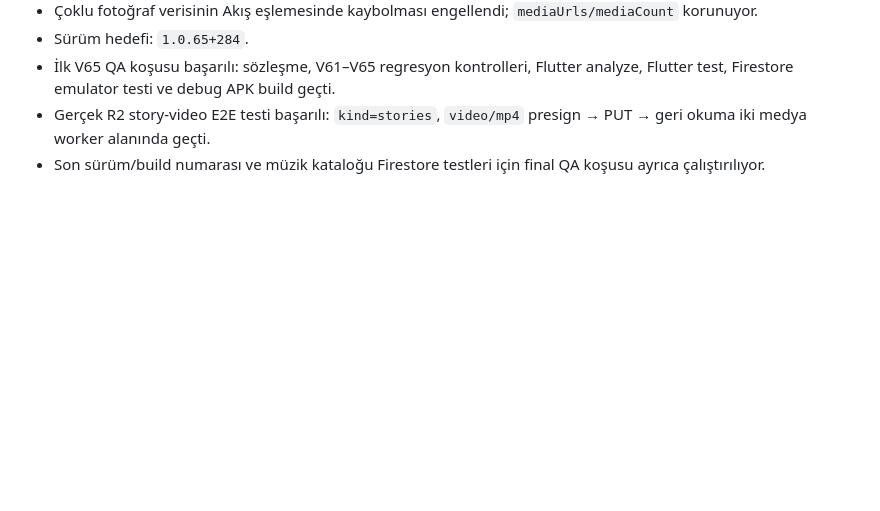
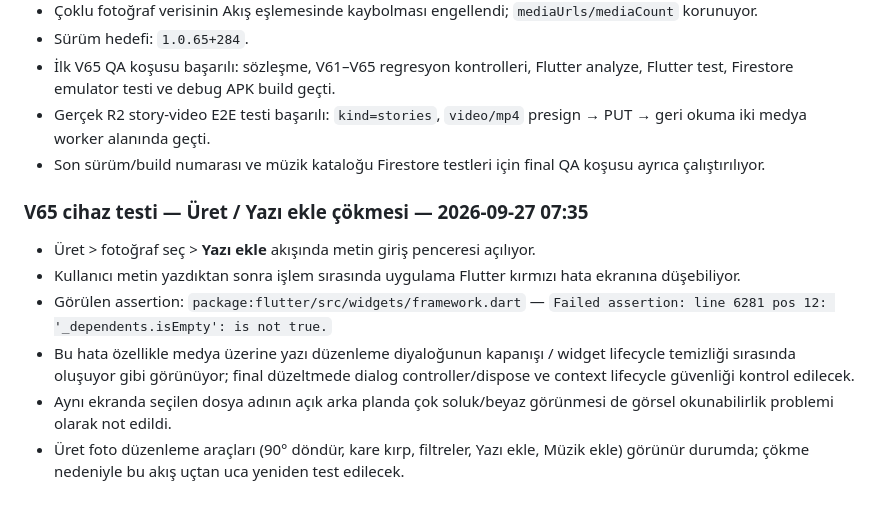
Before and after one commit to Nnentx/Ngelx, a Markdown page: WORK_PACKAGE_TEST_NOTES.md, the part around the change. Rendered like a GitHub page; blank space fills up the shorter version.

Commit message:
QA notes: record Create text-overlay lifecycle crash from device test

```diff
--- a/WORK_PACKAGE_TEST_NOTES.md
+++ b/WORK_PACKAGE_TEST_NOTES.md
@@ -811,3 +811,12 @@
 - İlk V65 QA koşusu başarılı: sözleşme, V61–V65 regresyon kontrolleri, Flutter analyze, Flutter test, Firestore emulator testi ve debug APK build geçti.
 - Gerçek R2 story-video E2E testi başarılı: `kind=stories`, `video/mp4` presign → PUT → geri okuma iki medya worker alanında geçti.
 - Son sürüm/build numarası ve müzik kataloğu Firestore testleri için final QA koşusu ayrıca çalıştırılıyor.
+
+### V65 cihaz testi — Üret / Yazı ekle çökmesi — 2026-09-27 07:35
+
+- Üret > fotoğraf seç > **Yazı ekle** akışında metin giriş penceresi açılıyor.
+- Kullanıcı metin yazdıktan sonra işlem sırasında uygulama Flutter kırmızı hata ekranına düşebiliyor.
+- Görülen assertion: `package:flutter/src/widgets/framework.dart` — `Failed assertion: line 6281 pos 12: '_dependents.isEmpty': is not true.`
+- Bu hata özellikle medya üzerine yazı düzenleme diyaloğunun kapanışı / widget lifecycle temizliği sırasında oluşuyor gibi görünüyor; final düzeltmede dialog controller/dispose ve context lifecycle güvenliği kontrol edilecek.
+- Aynı ekranda seçilen dosya adının açık arka planda çok soluk/beyaz görünmesi de görsel okunabilirlik problemi olarak not edildi.
+- Üret foto düzenleme araçları (90° döndür, kare kırp, filtreler, Yazı ekle, Müzik ekle) görünür durumda; çökme nedeniyle bu akış uçtan uca yeniden test edilecek.
```
